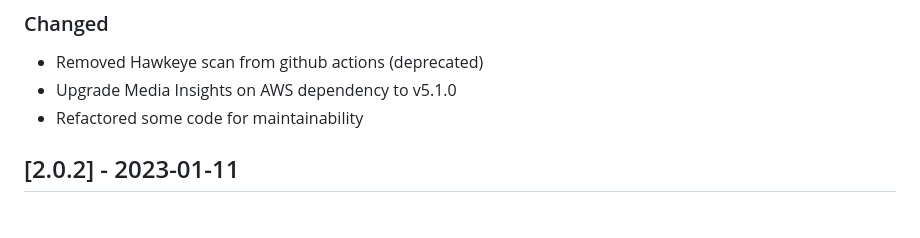
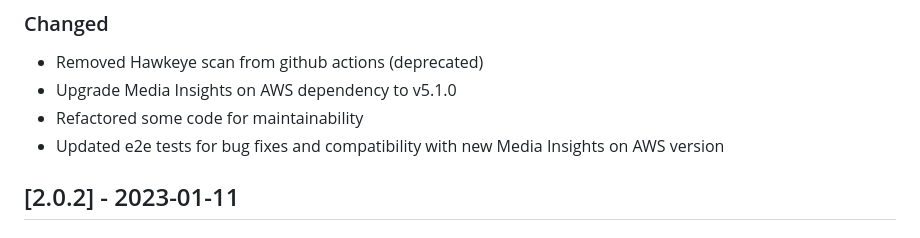
Before and after one commit to aws-solutions/content-localization-on-aws, a Markdown page: CHANGELOG.md, the part around the change. Drawn GitHub-style.

Commit message:
Update CHANGELOG

```diff
--- a/CHANGELOG.md
+++ b/CHANGELOG.md
@@ -24,6 +24,7 @@ and this project adheres to [Semantic Versioning](https://semver.org/spec/v2.0.0
 * Removed Hawkeye scan from github actions (deprecated)
 * Upgrade Media Insights on AWS dependency to v5.1.0
 * Refactored some code for maintainability
+* Updated e2e tests for bug fixes and compatibility with new Media Insights on AWS version
 
 ## [2.0.2] - 2023-01-11
 
```
